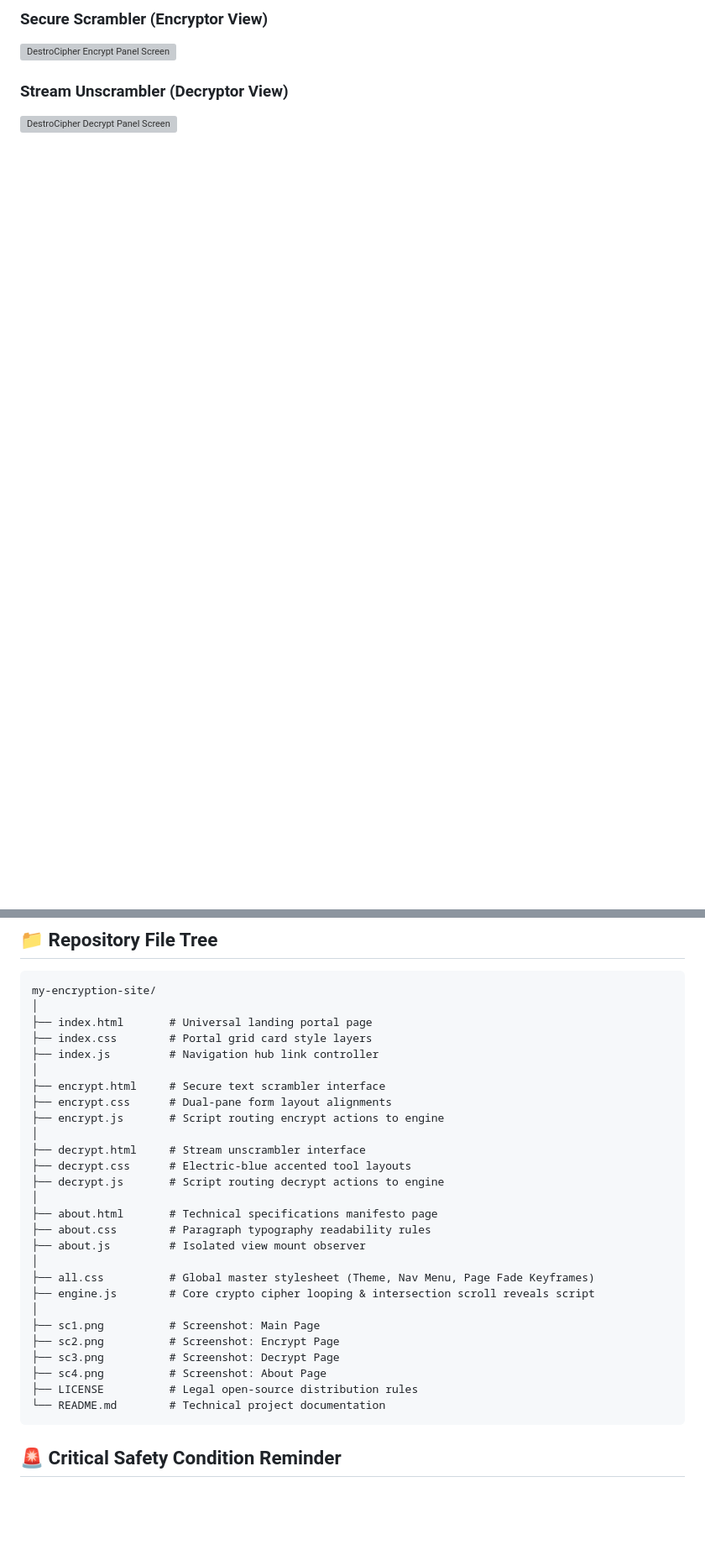
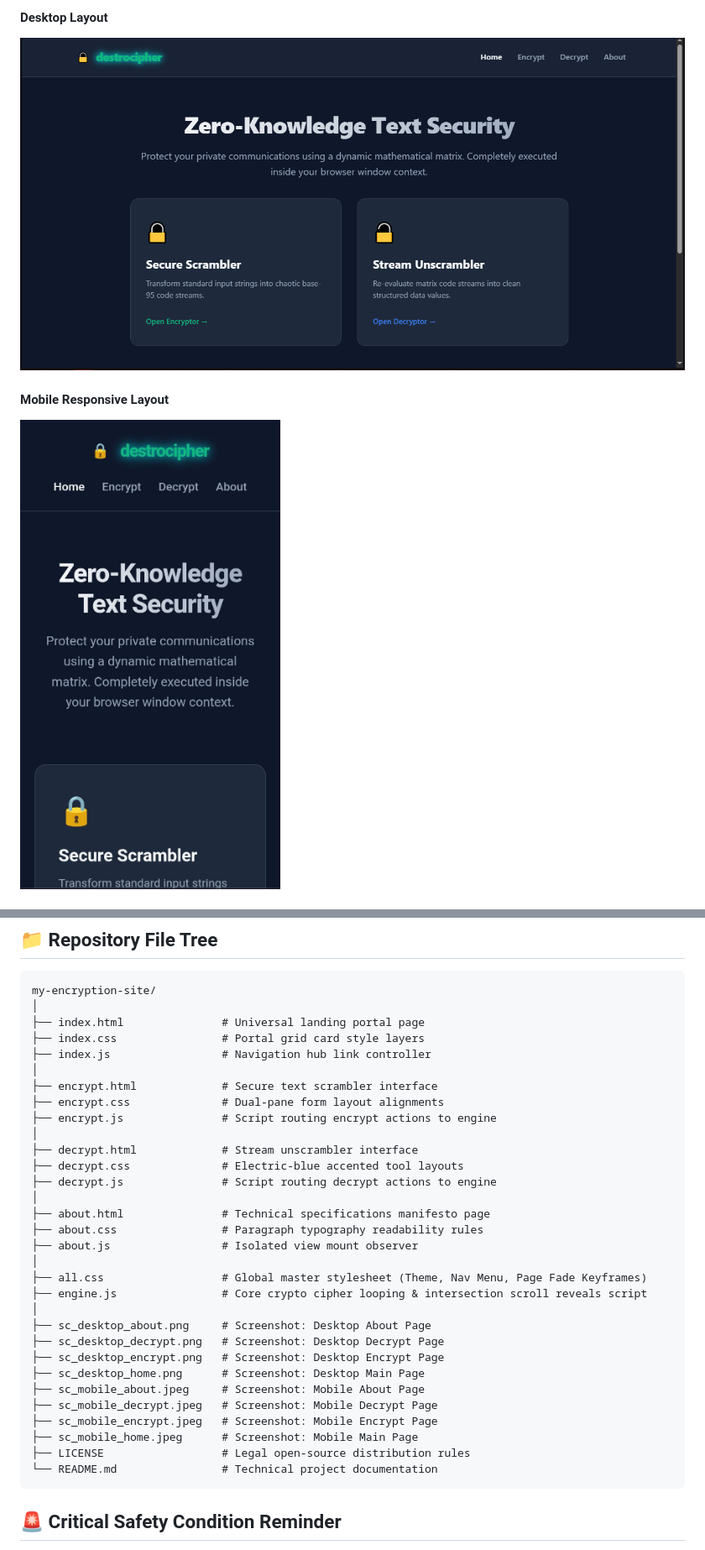
Before and after one commit to destro-debug/destrocipher, a Markdown page: README.md, 2 parts joined by grey strips. Shown at 84% size. Rendered like a GitHub page; blank space fills up the shorter version; grey boxes are pictures that could not be loaded.

Commit message:
Revise README for interface showcase and file tree
Updated interface showcase and repository file tree in README.

````diff
--- a/README.md
+++ b/README.md
@@ -9,7 +8,7 @@ A premium, privacy-first, Zero-Knowledge text obfuscation engine driven by pure
 
-### Secure Scrambler (Encryptor View)
-![DestroCipher Encrypt Panel Screen](sc2.png)
+#### Desktop Layout
+![Desktop Home Screen](sc_desktop_home.png)
 
-### Stream Unscrambler (Decryptor View)
-![DestroCipher Decrypt Panel Screen](sc3.png)
+#### Mobile Responsive Layout
+![Mobile Home Screen](sc_mobile_home.jpeg)
 
@@ -36,31 +62,35 @@ To maximize security against standard dictionary attacks and pattern-based frequ
 ```text
 my-encryption-site/
 │
-├── index.html       # Universal landing portal page
-├── index.css        # Portal grid card style layers
-├── index.js         # Navigation hub link controller
+├── index.html               # Universal landing portal page
+├── index.css                # Portal grid card style layers
+├── index.js                 # Navigation hub link controller
 │
-├── encrypt.html     # Secure text scrambler interface
-├── encrypt.css      # Dual-pane form layout alignments
-├── encrypt.js       # Script routing encrypt actions to engine
+├── encrypt.html             # Secure text scrambler interface
+├── encrypt.css              # Dual-pane form layout alignments
+├── encrypt.js               # Script routing encrypt actions to engine
 │
-├── decrypt.html     # Stream unscrambler interface
-├── decrypt.css      # Electric-blue accented tool layouts
-├── decrypt.js       # Script routing decrypt actions to engine
+├── decrypt.html             # Stream unscrambler interface
+├── decrypt.css              # Electric-blue accented tool layouts
+├── decrypt.js               # Script routing decrypt actions to engine
 │
-├── about.html       # Technical specifications manifesto page
-├── about.css        # Paragraph typography readability rules
-├── about.js         # Isolated view mount observer
+├── about.html               # Technical specifications manifesto page
+├── about.css                # Paragraph typography readability rules
+├── about.js                 # Isolated view mount observer
 │
-├── all.css          # Global master stylesheet (Theme, Nav Menu, Page Fade Keyframes)
-├── engine.js        # Core crypto cipher looping & intersection scroll reveals script
+├── all.css                  # Global master stylesheet (Theme, Nav Menu, Page Fade Keyframes)
+├── engine.js                # Core crypto cipher looping & intersection scroll reveals script
 │
-├── sc1.png          # Screenshot: Main Page
-├── sc2.png          # Screenshot: Encrypt Page
-├── sc3.png          # Screenshot: Decrypt Page
-├── sc4.png          # Screenshot: About Page
-├── LICENSE          # Legal open-source distribution rules
-└── README.md        # Technical project documentation
+├── sc_desktop_about.png     # Screenshot: Desktop About Page
+├── sc_desktop_decrypt.png   # Screenshot: Desktop Decrypt Page
+├── sc_desktop_encrypt.png   # Screenshot: Desktop Encrypt Page
+├── sc_desktop_home.png      # Screenshot: Desktop Main Page
+├── sc_mobile_about.jpeg     # Screenshot: Mobile About Page
+├── sc_mobile_decrypt.jpeg   # Screenshot: Mobile Decrypt Page
+├── sc_mobile_encrypt.jpeg   # Screenshot: Mobile Encrypt Page
+├── sc_mobile_home.jpeg      # Screenshot: Mobile Main Page
+├── LICENSE                  # Legal open-source distribution rules
+└── README.md                # Technical project documentation
 ```
 
 ## 🚨 Critical Safety Condition Reminder
````
Also changed, not shown: other parts of README.md (+30 -4 lines).
